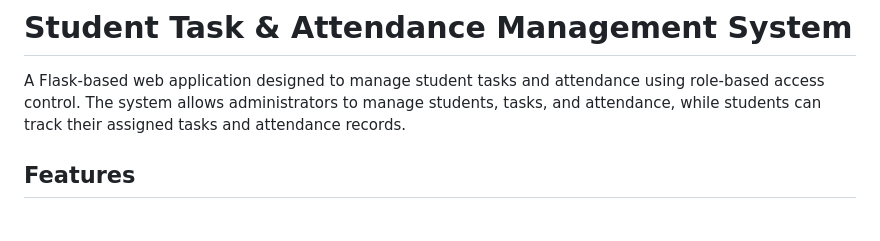
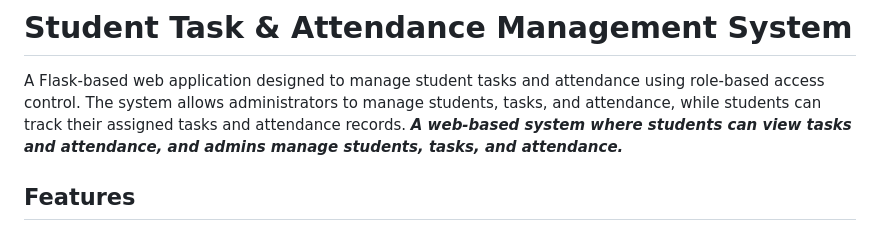
Before and after one commit to sanskar-choukse/Student-Task-Attendance-Management-System, a Markdown page: README.md, the part around the change. GitHub-like rendering.

```diff
--- a/README.md
+++ b/README.md
@@ -2,6 +2,8 @@
 
 A Flask-based web application designed to manage student tasks and attendance using role-based access control.
 The system allows administrators to manage students, tasks, and attendance, while students can track their assigned tasks and attendance records.
+***A web-based system where students can view tasks and attendance, and admins manage students, tasks, and attendance.***
+
 ## Features
 
 ### Admin Features
```
